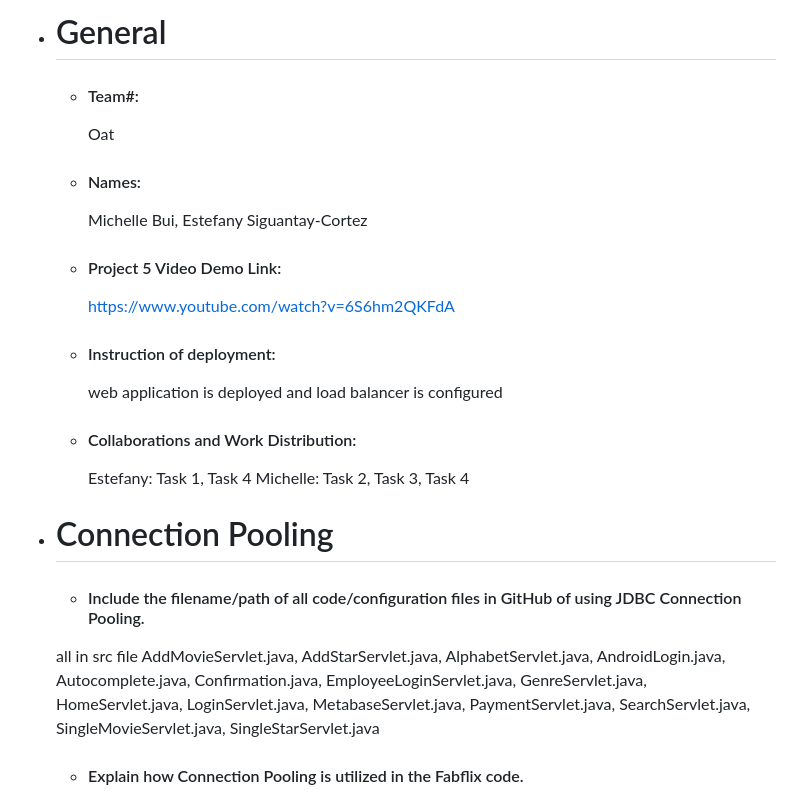
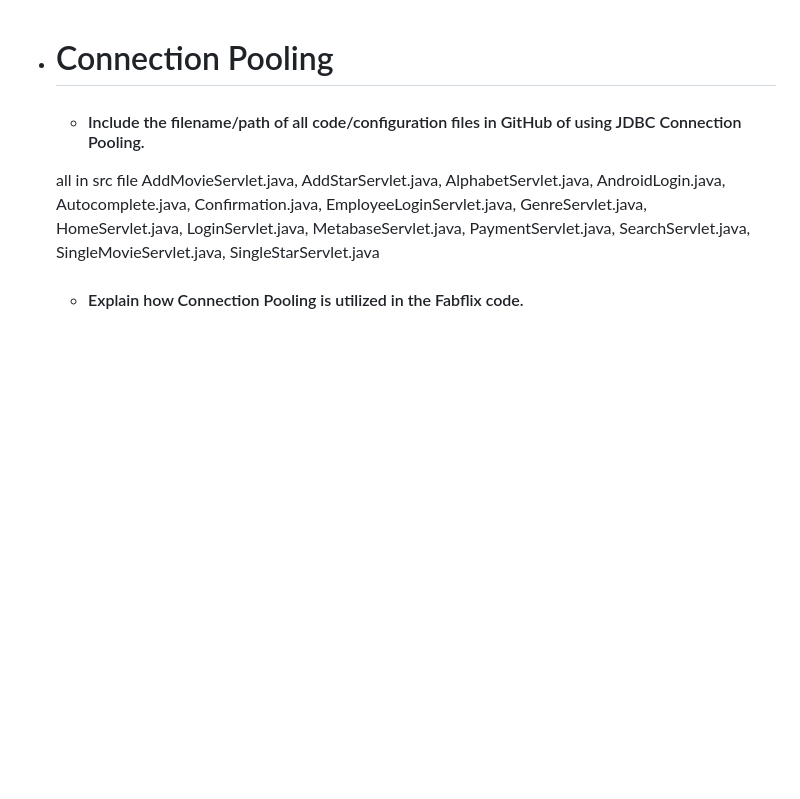
Before and after one commit to buimichelle/MovieService, a Markdown page: README.md, the part around the change. GitHub-like rendering; blank space fills up the shorter version.

```diff
--- a/README.md
+++ b/README.md
@@ -1,20 +1,3 @@
-- # General
-    - #### Team#:
-        Oat
-
-    - #### Names:
-        Michelle Bui, Estefany Siguantay-Cortez
-
-    - #### Project 5 Video Demo Link:
-        https://www.youtube.com/watch?v=6S6hm2QKFdA
-
-    - #### Instruction of deployment:
-        web application is deployed and load balancer is configured
-
-    - #### Collaborations and Work Distribution:
-
-        Estefany: Task 1, Task 4
-        Michelle: Task 2, Task 3, Task 4
 
 
 - # Connection Pooling
```
